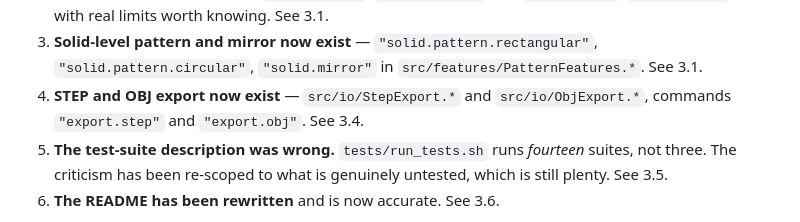
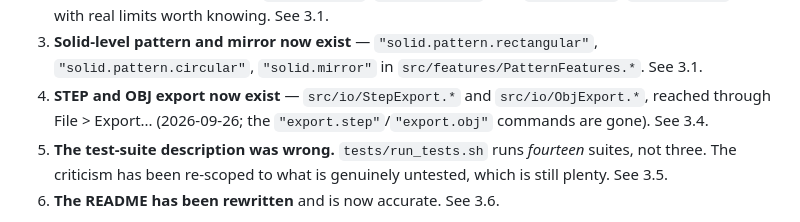
Before and after one commit to kaiyao7572-creator/PenguinCAD, a Markdown page: docs/FUSION360_COMPARISON.md, the part around one of its changes. Drawn GitHub-style.

```diff
--- a/docs/FUSION360_COMPARISON.md
+++ b/docs/FUSION360_COMPARISON.md
@@ -29,7 +29,8 @@ than left standing as an accusation the code has already answered.
    `"solid.pattern.rectangular"`, `"solid.pattern.circular"`, `"solid.mirror"`
    in `src/features/PatternFeatures.*`. See 3.1.
 4. **STEP and OBJ export now exist** — `src/io/StepExport.*` and
-   `src/io/ObjExport.*`, commands `"export.step"` and `"export.obj"`. See 3.4.
+   `src/io/ObjExport.*`, reached through File > Export... (2026-09-26; the
+   `"export.step"`/`"export.obj"` commands are gone). See 3.4.
 5. **The test-suite description was wrong.** `tests/run_tests.sh` runs
    *fourteen* suites, not three. The criticism has been re-scoped to what is
    genuinely untested, which is still plenty. See 3.5.
```
Also changed, not shown: other parts of docs/FUSION360_COMPARISON.md (+10 -5 lines), docs/HANDOFF.md (+21 -1 lines).
